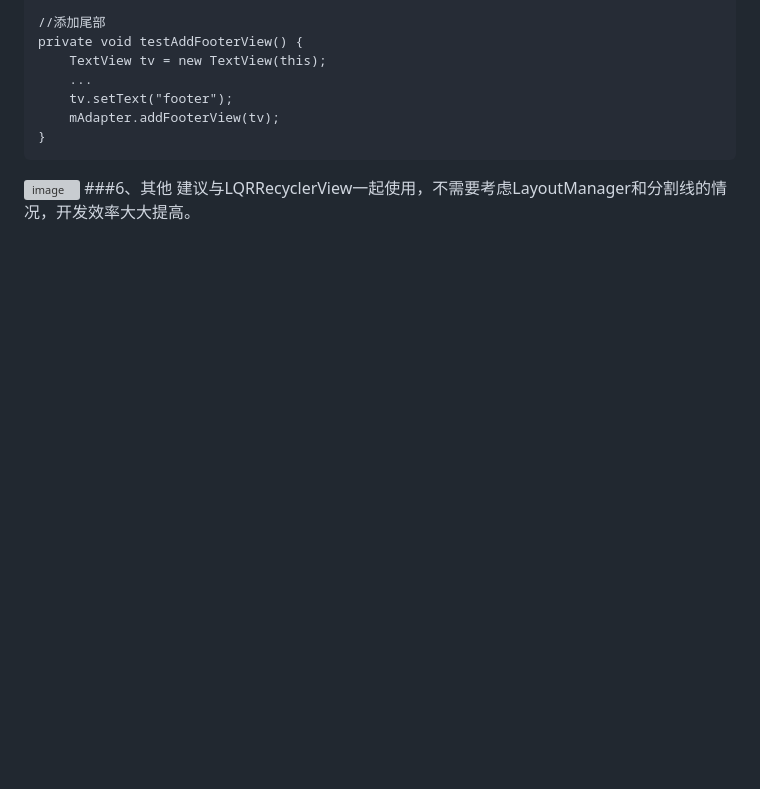
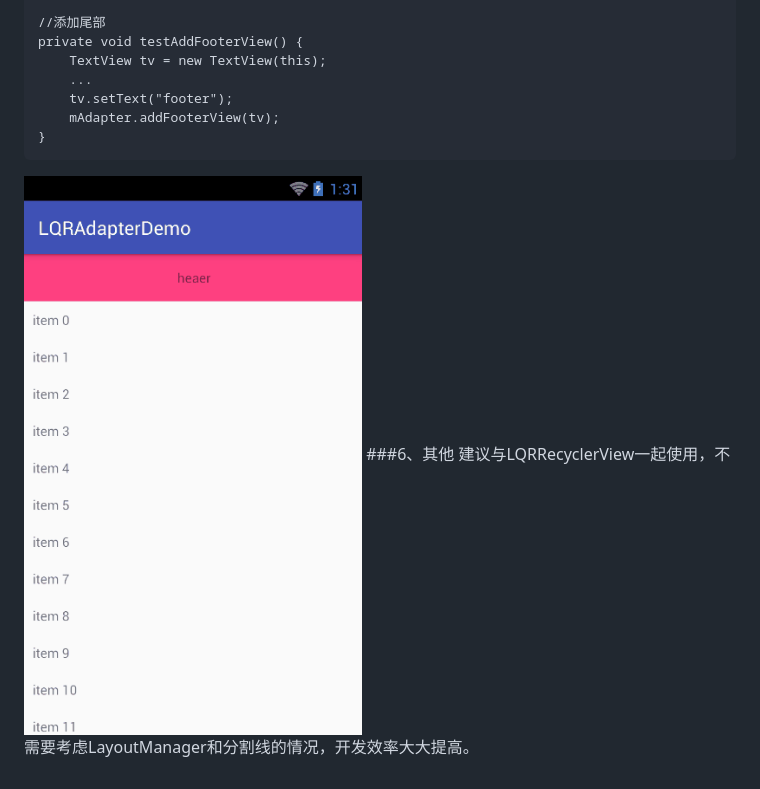
Before and after one commit to GitLqr/LQRAdapterLibrary, a Markdown page: README.md, the part around the change. GitHub-like rendering; pictures changed too: screenshots/1.gif (added); blank space fills up the shorter version; grey boxes are pictures that could not be loaded.

Commit message:
加入演示图片

```diff
--- a/README.md
+++ b/README.md
@@ -68,6 +68,6 @@ LQRViewHolderForRecyclerView中提供了许多常规用的控件操作，如设
         tv.setText("footer");
         mAdapter.addFooterView(tv);
     }
-![image](screenshots/LqrRecyclerViewDemo/3.gif)
+![image](screenshots/1.gif)
 ###6、其他
 建议与LQRRecyclerView一起使用，不需要考虑LayoutManager和分割线的情况，开发效率大大提高。
```
